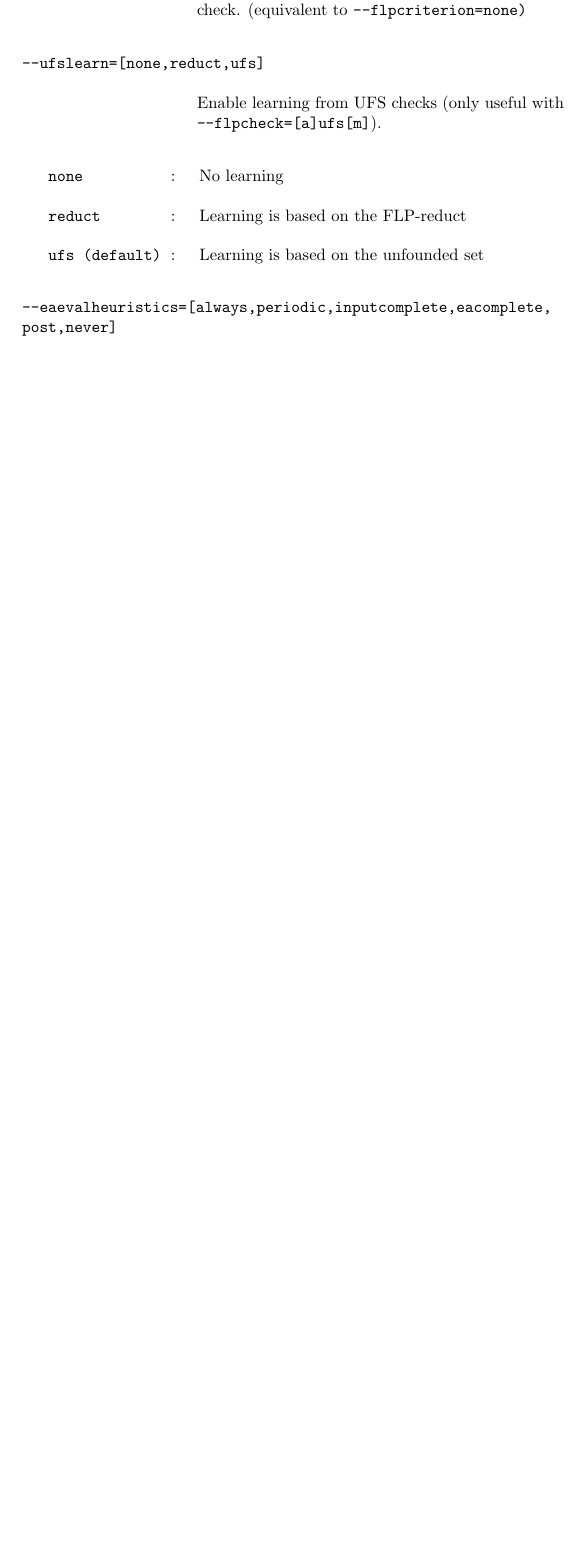
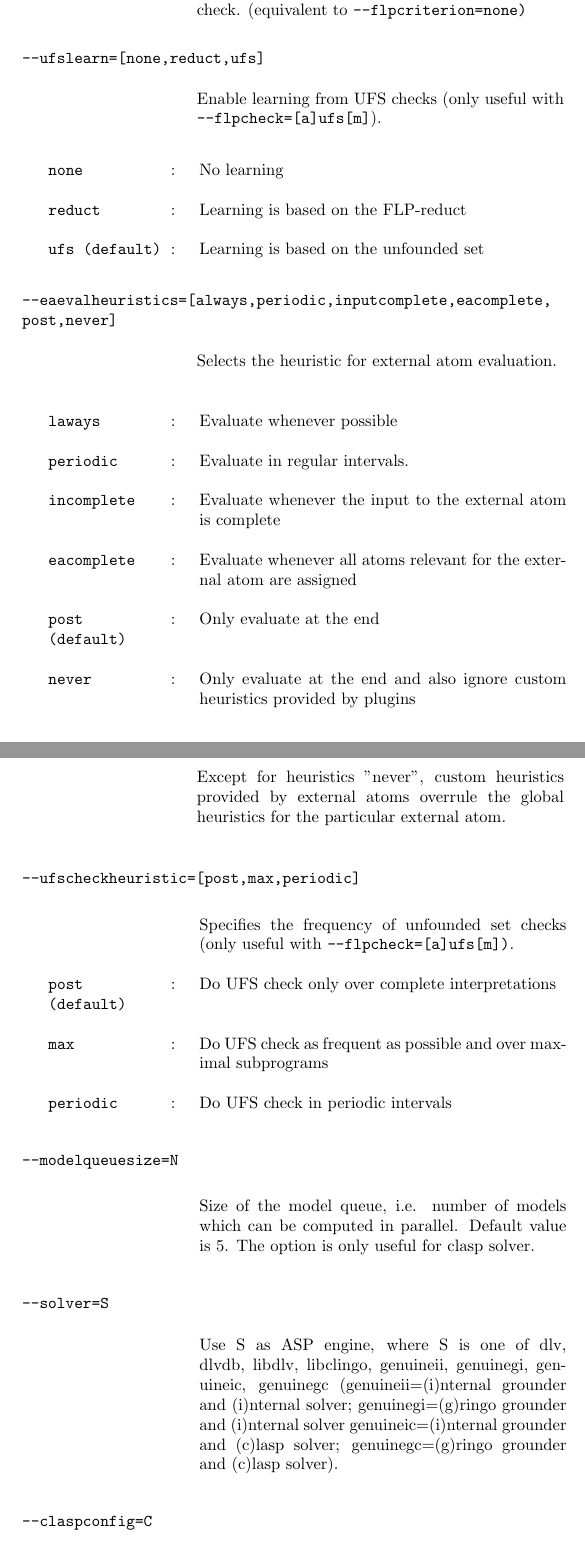
Before and after one commit to hexhex/manual, a LaTeX paper (begining.tex): part of page 39 of 41 before the commit and two parts of pages 39 and 40 of 42 after it, the two joined at a grey line, cut so that both start at the same text, the shorter picture padded with empty space. Compiled offline with pdfLaTeX.

Commit message:
Command line options added

```diff
--- a/begining.tex
+++ b/begining.tex
@@ -2167,10 +2166,59 @@ By default all options above except ``generalize'' are enabled.
 \texttt{ufs (default)}&:&Learning is based on the unfounded set\\
 \end{tabular}
 \end{center}
+%EAEVALHEURISTICS
 \bigskip
 \texttt{--eaevalheuristics=[always,periodic,inputcomplete,eacomplete,
 \\post,never]}
-
-
-
-
+\begin{center}
+\begin{tabular}{p{3cm}  p{7.8cm}}
+ & Selects the heuristic for external atom evaluation.
+\end{tabular}
+\end{center}
+\begin{center}
+\begin{tabular}{p{2.5cm}  p{0.5cm} p{7.8cm}  }
+\texttt{laways}&:&Evaluate whenever possible\\
+\texttt{periodic}&:&Evaluate in regular intervals.\\
+\texttt{incomplete}&:&Evaluate whenever the input to the external atom is complete\\
+\texttt{eacomplete}&:& Evaluate whenever all atoms relevant for the external atom are assigned\\
+\texttt{post (default)}&:&Only evaluate at the end\\
+\texttt{never}&:&Only evaluate at the end and also ignore custom heuristics provided by plugins
+\end{tabular}
+\end{center}
+\begin{center}
+\begin{tabular}{p{3cm}  p{7.8cm}}
+ & Except for heuristics "never", custom heuristics provided by external atoms overrule the global heuristics for the particular external atom.
+\end{tabular}
+\end{center}
+%UFSCHECKHEURISTIC
+\bigskip
+\texttt{--ufscheckheuristic=[post,max,periodic]}
+\begin{center}
+\begin{tabular}{p{2.5cm}  p{0.5cm} p{7.8cm}  }
+& &Specifies the frequency of unfounded set checks (only useful with \texttt{--flpcheck=[a]ufs[m])}.\\
+\texttt{post (default)}&:&Do UFS check only over complete interpretations\\
+\texttt{max}&:&Do UFS check as frequent as possible and over maximal subprograms\\
+\texttt{periodic}&:&Do UFS check in periodic intervals\\
+\end{tabular}
+\end{center}
+%MODELQUEUESIZE
+\bigskip
+\texttt{--modelqueuesize=N}
+\begin{center}
+\begin{tabular}{p{2.5cm}  p{0.5cm} p{7.8cm}  }
+& &Size of the model queue, i.e. number of models which can be computed in parallel. Default value is 5. The option is only useful for clasp solver.
+\\
+\end{tabular}
+\end{center}
+%--SOLVER
+\bigskip
+\texttt{--solver=S}
+\begin{center}
+\begin{tabular}{p{2.5cm}  p{0.5cm} p{7.8cm}  }
+& &Use S as ASP engine, where S is one of dlv, dlvdb, libdlv, libclingo, genuineii, genuinegi, genuineic, genuinegc (genuineii=(i)nternal grounder and (i)nternal solver; genuinegi=(g)ringo grounder and (i)nternal solver genuineic=(i)nternal grounder and (c)lasp solver; genuinegc=(g)ringo grounder and (c)lasp solver).
+\end{tabular}
+\end{center}
+%--CLASPCONFIG
+\bigskip
+\texttt{--claspconfig=C}
+\begin{center}
@@ -2177,3 +2248,4 @@ By default all options above except ``generalize'' are enabled.
+\end{center}
 
 
 
```
Also changed, not shown: begining.tex (64 more changed lines).
